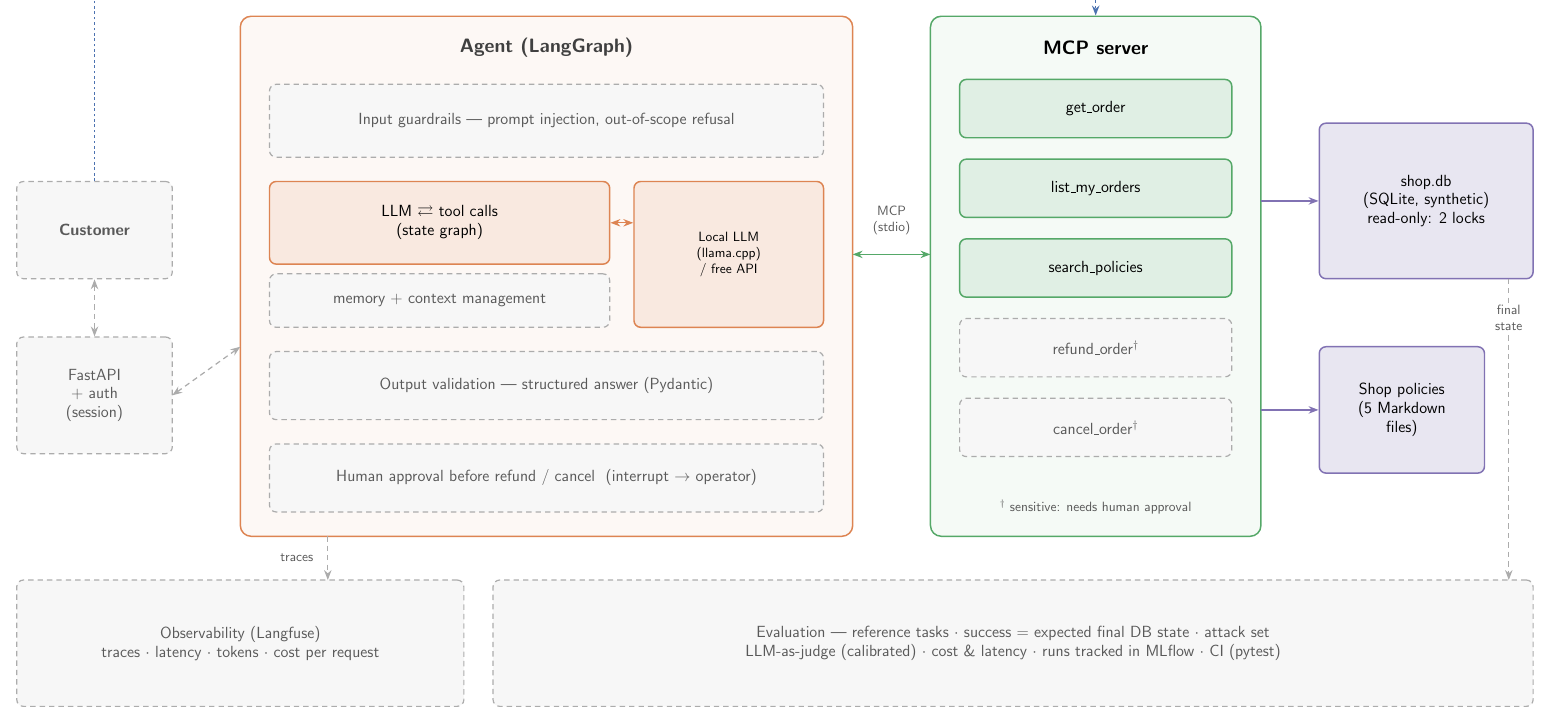
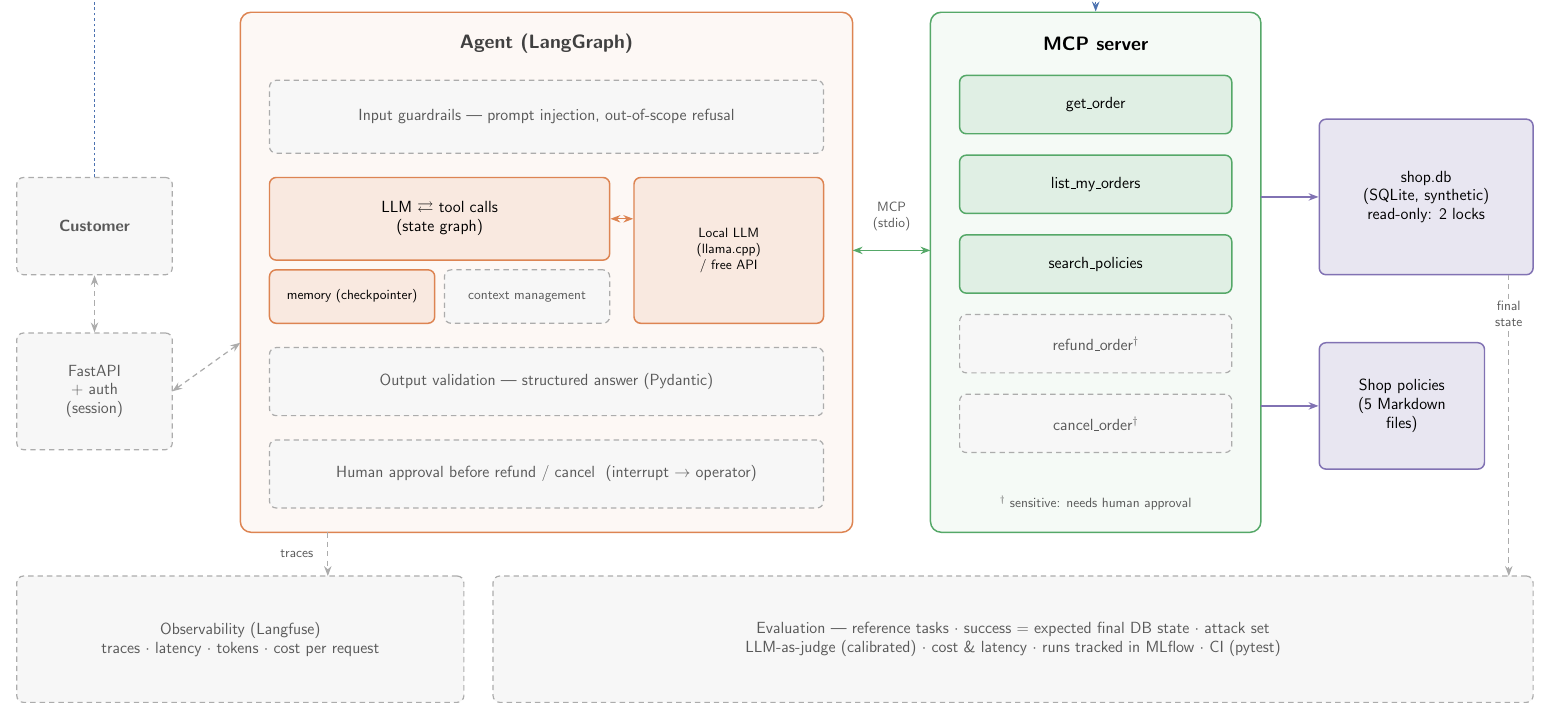
Before and after one commit to Diadji23/Reliable-tool-agent, a LaTeX document (docs/architecture.tex): part of the page, cut so that both start at the same text. Compiled offline with pdfLaTeX.

Commit message:
Mark conversation memory as built in the diagram

```diff
--- a/docs/architecture.tex
+++ b/docs/architecture.tex
@@ -58,8 +58,10 @@
     (guardin) at (5.65, 6.225) {Input guardrails --- prompt injection, out-of-scope refusal};
   \node[built=agent, minimum width=3.5in, minimum height=0.85in]
     (loop) at (4.55, 5.175) {LLM $\rightleftarrows$ tool calls\\(state graph)};
-  \node[planned=agent, minimum width=3.5in, minimum height=0.55in]
-    (memory) at (4.55, 4.375) {memory + context management};
+  \node[built=agent, font=\normalsize, minimum width=1.7in, minimum height=0.55in]
+    (memory) at (3.65, 4.375) {memory (checkpointer)};
+  \node[planned=agent, font=\normalsize, minimum width=1.7in, minimum height=0.55in]
+    (context) at (5.45, 4.375) {context management};
   \node[built=agent, font=\normalsize, minimum width=1.95in, minimum height=1.5in]
     (llm) at (7.525, 4.85) {Local LLM\\(llama.cpp)\\/ free API};
   \node[planned=guard, minimum width=5.7in, minimum height=0.7in]
```
Also changed, not shown: docs/architecture.png.
